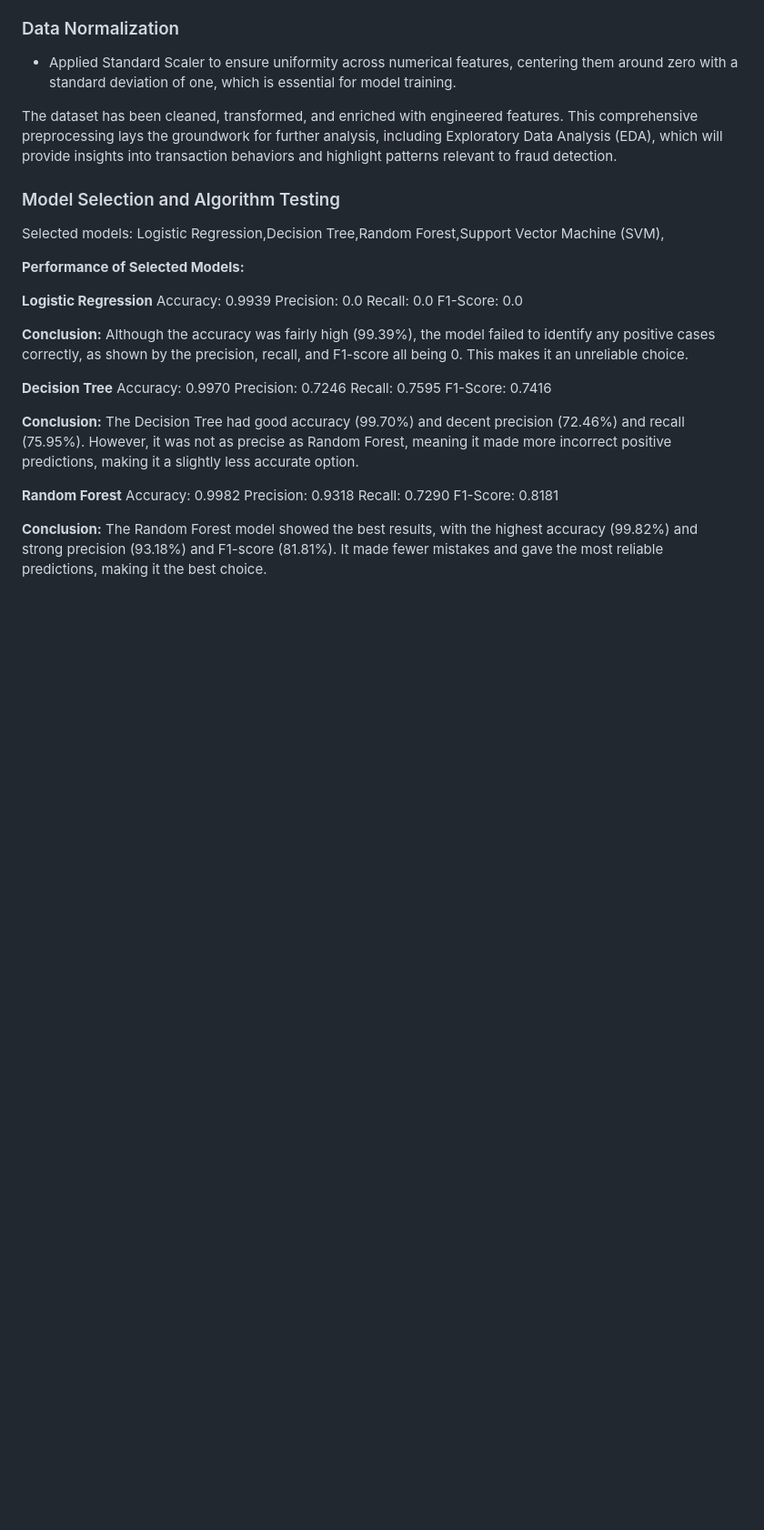
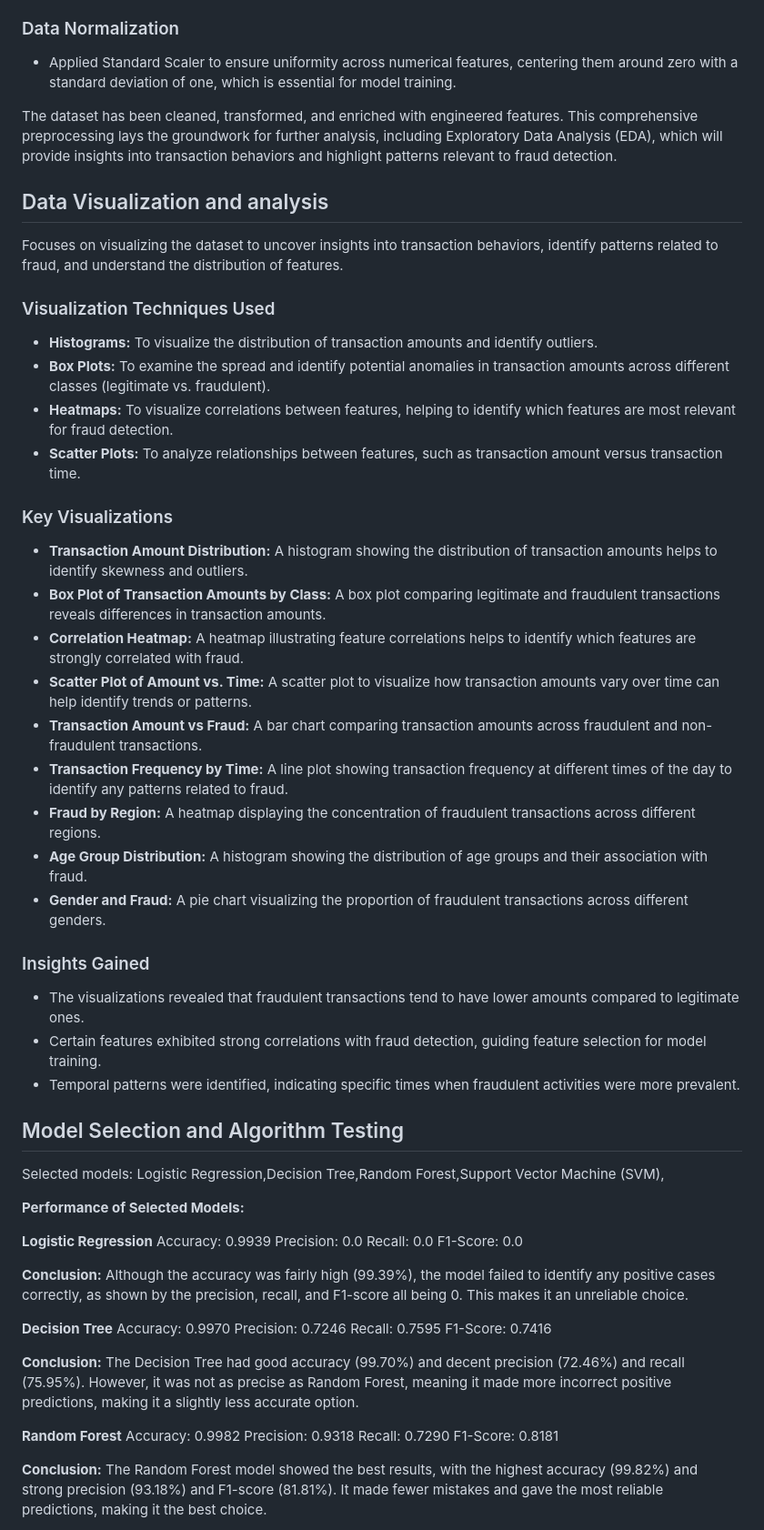
Before and after one commit to github-community-gitam/Credit-Card-Fraud-Detection, a Markdown page: README.md, the part around the change. Shown: that part at 91% size. Rendered like a GitHub page; blank space fills up the shorter version.

```diff
--- a/README.md
+++ b/README.md
@@ -30,10 +30,42 @@
 
 The dataset has been cleaned, transformed, and enriched with engineered features. This comprehensive preprocessing lays the groundwork for further analysis, including Exploratory Data Analysis (EDA), which will provide insights into transaction behaviors and highlight patterns relevant to fraud detection.
 
+## Data Visualization and analysis
+Focuses on visualizing the dataset to uncover insights into transaction behaviors, identify patterns related to fraud, and understand the distribution of features.
 
+### Visualization Techniques Used
 
+- **Histograms:** To visualize the distribution of transaction amounts and identify outliers.
+- **Box Plots:** To examine the spread and identify potential anomalies in transaction amounts across different classes (legitimate vs. fraudulent).
+- **Heatmaps:** To visualize correlations between features, helping to identify which features are most relevant for fraud detection.
+- **Scatter Plots:** To analyze relationships between features, such as transaction amount versus transaction time.
 
-### Model Selection and Algorithm Testing
+### Key Visualizations
+- **Transaction Amount Distribution:**
+A histogram showing the distribution of transaction amounts helps to identify skewness and outliers.
+- **Box Plot of Transaction Amounts by Class:**
+A box plot comparing legitimate and fraudulent transactions reveals differences in transaction amounts.
+- **Correlation Heatmap:**
+A heatmap illustrating feature correlations helps to identify which features are strongly correlated with fraud.
+- **Scatter Plot of Amount vs. Time:**
+A scatter plot to visualize how transaction amounts vary over time can help identify trends or patterns.
+- **Transaction Amount vs Fraud:**
+A bar chart comparing transaction amounts across fraudulent and non-fraudulent transactions.
+- **Transaction Frequency by Time:**
+A line plot showing transaction frequency at different times of the day to identify any patterns related to fraud.
+- **Fraud by Region:**
+A heatmap displaying the concentration of fraudulent transactions across different regions.
+- **Age Group Distribution:**
+A histogram showing the distribution of age groups and their association with fraud.
+- **Gender and Fraud:**
+A pie chart visualizing the proportion of fraudulent transactions across different genders.
+
+### Insights Gained
+- The visualizations revealed that fraudulent transactions tend to have lower amounts compared to legitimate ones.
+- Certain features exhibited strong correlations with fraud detection, guiding feature selection for model training.
+- Temporal patterns were identified, indicating specific times when fraudulent activities were more prevalent.
+
+## Model Selection and Algorithm Testing
 
 Selected models: Logistic Regression,Decision Tree,Random Forest,Support Vector Machine (SVM),
 
```
